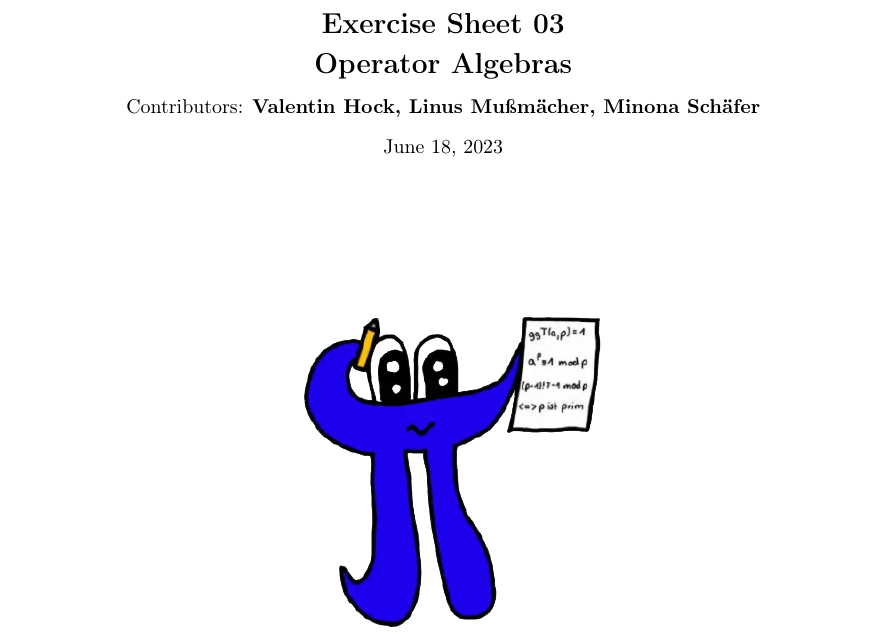
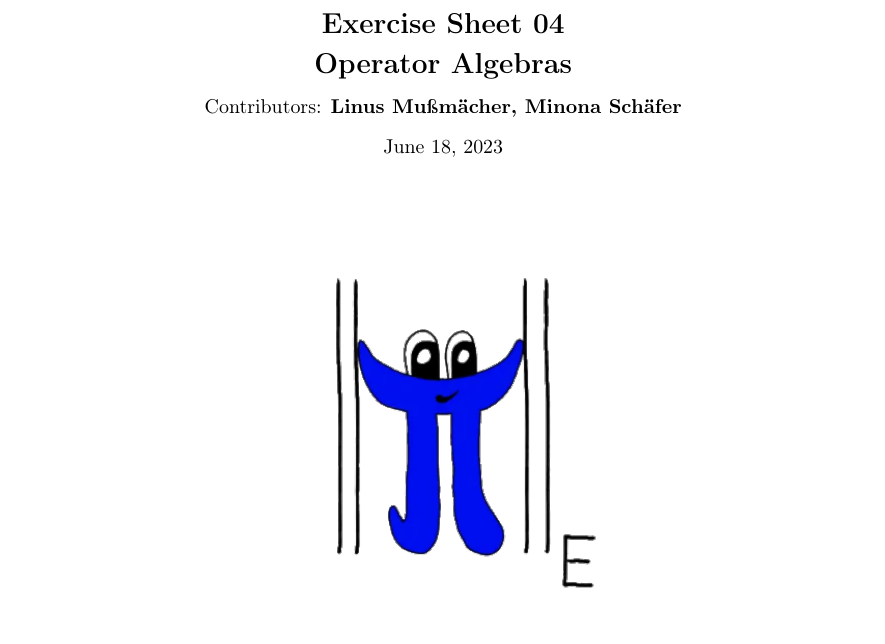
Before and after one commit to Linus-Mussmaecher/SS2323_Mathematik, a LaTeX problem sheet (opalg_exercises/sheet_04/opalg_04.tex): part of the page, cut so that both start at the same text. Compiled offline with pdfLaTeX.

Commit message:
OpAlg 04

```diff
--- a/opalg_exercises/sheet_04/opalg_04.tex
+++ b/opalg_exercises/sheet_04/opalg_04.tex
@@ -3,8 +3,8 @@
 % --- DATA ---
 
 \def\lecture{Operator Algebras}
-\def\authors{Valentin Hock, Linus Mußmächer, Minona Schäfer}
-\def\sheetNumber{03}
+\def\authors{Linus Mußmächer, Minona Schäfer}
+\def\sheetNumber{04}
 %\def\sumPoints{30}
 
 % --- PREAMBLE ---
```
Also changed, not shown: opalg_exercises/sheet_04/opalg_04.pdf, opalg_exercises/sheet_04/pi.png.
